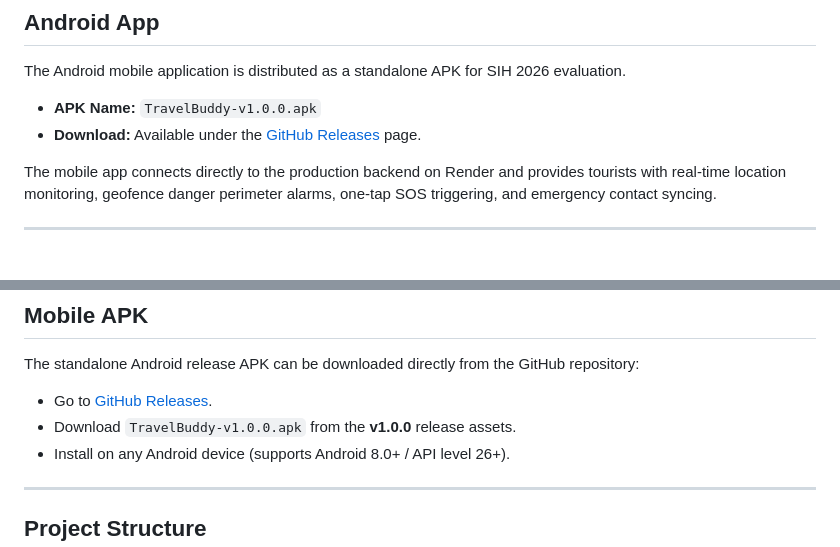
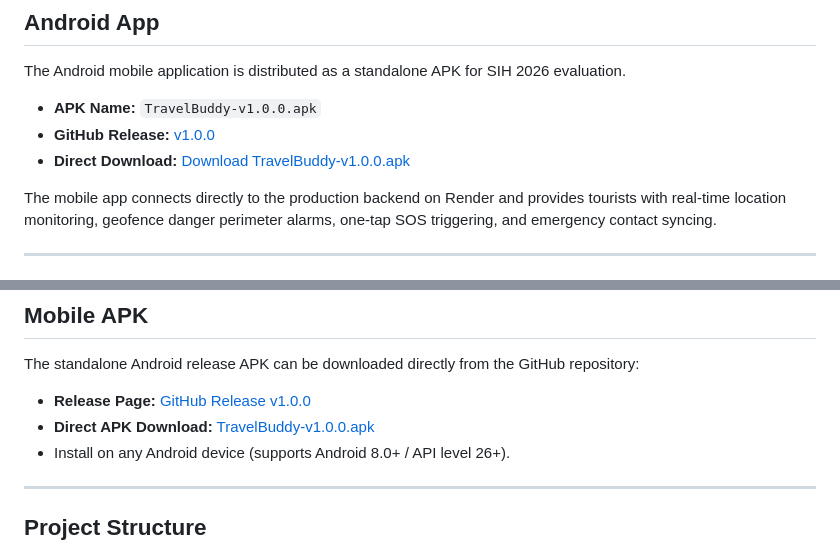
Before and after one commit to anujks20/TravelBuddy, a Markdown page: README.md, 2 parts joined by grey strips. GitHub-like rendering.

Commit message:
docs: add direct release asset download links in README

```diff
--- a/README.md
+++ b/README.md
@@ -31,7 +31,8 @@ TravelBuddy is deployed across production environments:
 The Android mobile application is distributed as a standalone APK for SIH 2026 evaluation.
 
 - **APK Name:** `TravelBuddy-v1.0.0.apk`
-- **Download:** Available under the [GitHub Releases](https://github.com/anujks20/TravelBuddy/releases) page.
+- **GitHub Release:** [v1.0.0](https://github.com/anujks20/TravelBuddy/releases/tag/v1.0.0)
+- **Direct Download:** [Download TravelBuddy-v1.0.0.apk](https://github.com/anujks20/TravelBuddy/releases/download/v1.0.0/TravelBuddy-v1.0.0.apk)
 
 The mobile app connects directly to the production backend on Render and provides tourists with real-time location monitoring, geofence danger perimeter alarms, one-tap SOS triggering, and emergency contact syncing.
 
@@ -160,8 +161,8 @@ Pre-configured evaluation accounts for judges and evaluators:
 
 The standalone Android release APK can be downloaded directly from the GitHub repository:
 
-- Go to [GitHub Releases](https://github.com/anujks20/TravelBuddy/releases).
-- Download `TravelBuddy-v1.0.0.apk` from the **v1.0.0** release assets.
+- **Release Page:** [GitHub Release v1.0.0](https://github.com/anujks20/TravelBuddy/releases/tag/v1.0.0)
+- **Direct APK Download:** [TravelBuddy-v1.0.0.apk](https://github.com/anujks20/TravelBuddy/releases/download/v1.0.0/TravelBuddy-v1.0.0.apk)
 - Install on any Android device (supports Android 8.0+ / API level 26+).
 
 ---
```
